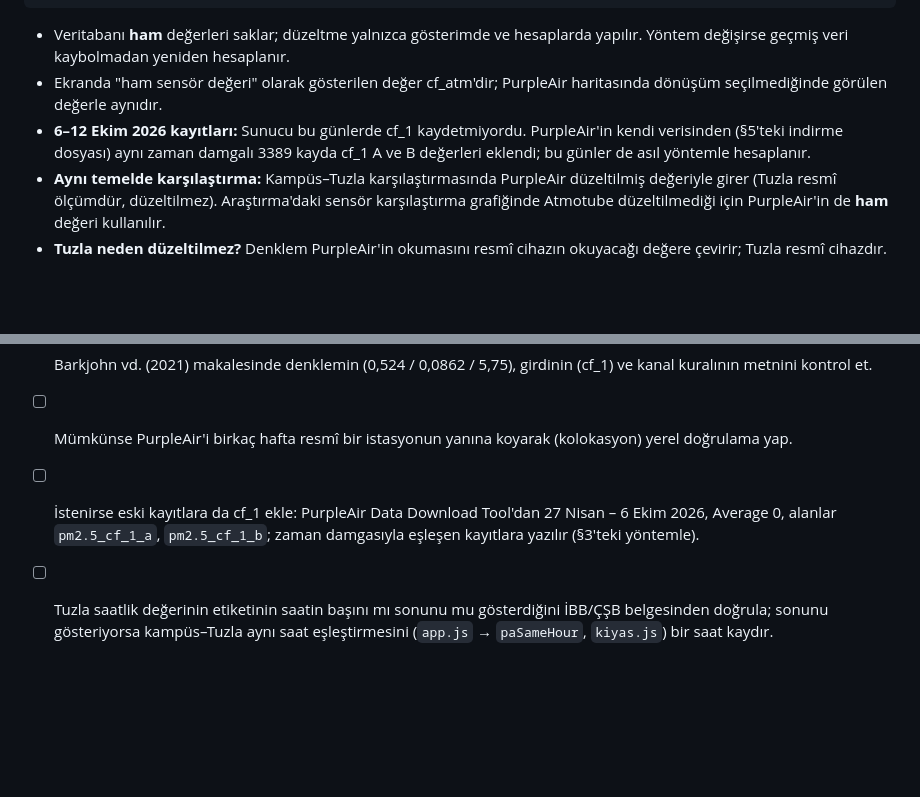
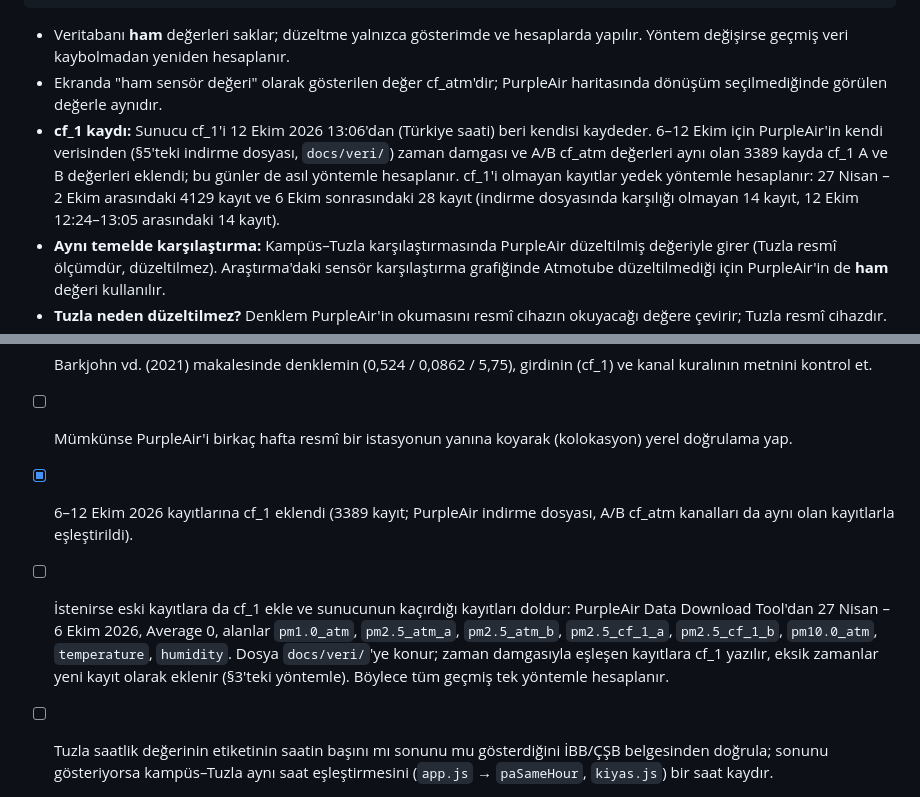
Before and after one commit to ilkerakmirza/gtu-air-quality, a Markdown page: docs/purpleair_epa_duzeltmesi.md, 2 parts joined by grey strips. Drawn GitHub-style; blank space fills up the shorter version.

Commit message:
PurpleAir cf_1: 6–12 Ekim geçmişi işlendi, belge kesinleştirildi
- 6–12 Ekim'deki 3389 kayda cf_1 A/B, PurpleAir indirme dosyasından eklendi
  (zaman damgası ve A/B cf_atm değerleri aynı olan kayıtlar).
- Sunucu cf_1'i 12 Ekim 2026 13:06'dan (TR) beri kendisi kaydediyor.
- Belgede hangi kaydın hangi yöntemle hesaplandığı sayılarıyla yazıldı;
  eski kayıtlar için indirme alan listesi (boşluk doldurma dahil) eklendi.

Co-Authored-By: Claude Opus 5.5 <noreply@anthropic.com>
Claude-Session: https://claude.ai/code/session_0123DQEKxbH6ozafm6AhvyPP

```diff
--- a/docs/purpleair_epa_duzeltmesi.md
+++ b/docs/purpleair_epa_duzeltmesi.md
@@ -85,8 +85,11 @@ PurpleAir API (pm2.5_cf_1 A/B, pm2.5_atm A/B, nem)  →  sunucu (2 dk'da bir kay
   kaybolmadan yeniden hesaplanır.
 - Ekranda "ham sensör değeri" olarak gösterilen değer cf_atm'dir; PurpleAir haritasında dönüşüm seçilmediğinde görülen
   değerle aynıdır.
-- **6–12 Ekim 2026 kayıtları:** Sunucu bu günlerde cf_1 kaydetmiyordu. PurpleAir'in kendi verisinden (§5'teki indirme
-  dosyası) aynı zaman damgalı 3389 kayda cf_1 A ve B değerleri eklendi; bu günler de asıl yöntemle hesaplanır.
+- **cf_1 kaydı:** Sunucu cf_1'i 12 Ekim 2026 13:06'dan (Türkiye saati) beri kendisi kaydeder. 6–12 Ekim için PurpleAir'in
+  kendi verisinden (§5'teki indirme dosyası, `docs/veri/`) zaman damgası ve A/B cf_atm değerleri aynı olan 3389 kayda cf_1 A
+  ve B değerleri eklendi; bu günler de asıl yöntemle hesaplanır. cf_1'i olmayan kayıtlar yedek yöntemle hesaplanır:
+  27 Nisan – 2 Ekim arasındaki 4129 kayıt ve 6 Ekim sonrasındaki 28 kayıt (indirme dosyasında karşılığı olmayan 14 kayıt,
+  12 Ekim 12:24–13:05 arasındaki 14 kayıt).
 - **Aynı temelde karşılaştırma:** Kampüs–Tuzla karşılaştırmasında PurpleAir düzeltilmiş değeriyle girer (Tuzla resmî
   ölçümdür, düzeltilmez). Araştırma'daki sensör karşılaştırma grafiğinde Atmotube düzeltilmediği için PurpleAir'in de
   **ham** değeri kullanılır.
@@ -233,8 +236,12 @@ neredeyse değiştirmez. Ekim'in etkisi yukarıdaki iki yöntem tablosundadır.
       uygulamanın değeriyle karşılaştır. Beklenen: asıl yöntemle aynı (11 Ekim 06:00 için ~35,7 µg/m³).
 - [ ] Barkjohn vd. (2021) makalesinde denklemin (0,524 / 0,0862 / 5,75), girdinin (cf_1) ve kanal kuralının metnini kontrol et.
 - [ ] Mümkünse PurpleAir'i birkaç hafta resmî bir istasyonun yanına koyarak (kolokasyon) yerel doğrulama yap.
-- [ ] İstenirse eski kayıtlara da cf_1 ekle: PurpleAir Data Download Tool'dan 27 Nisan – 6 Ekim 2026, Average 0, alanlar
-      `pm2.5_cf_1_a`, `pm2.5_cf_1_b`; zaman damgasıyla eşleşen kayıtlara yazılır (§3'teki yöntemle).
+- [x] 6–12 Ekim 2026 kayıtlarına cf_1 eklendi (3389 kayıt; PurpleAir indirme dosyası, A/B cf_atm kanalları da aynı
+      olan kayıtlarla eşleştirildi).
+- [ ] İstenirse eski kayıtlara da cf_1 ekle ve sunucunun kaçırdığı kayıtları doldur: PurpleAir Data Download Tool'dan
+      27 Nisan – 6 Ekim 2026, Average 0, alanlar `pm1.0_atm`, `pm2.5_atm_a`, `pm2.5_atm_b`, `pm2.5_cf_1_a`, `pm2.5_cf_1_b`,
+      `pm10.0_atm`, `temperature`, `humidity`. Dosya `docs/veri/`'ye konur; zaman damgasıyla eşleşen kayıtlara cf_1 yazılır,
+      eksik zamanlar yeni kayıt olarak eklenir (§3'teki yöntemle). Böylece tüm geçmiş tek yöntemle hesaplanır.
 - [ ] Tuzla saatlik değerinin etiketinin saatin başını mı sonunu mu gösterdiğini İBB/ÇŞB belgesinden doğrula; sonunu
       gösteriyorsa kampüs–Tuzla aynı saat eşleştirmesini (`app.js` → `paSameHour`, `kiyas.js`) bir saat kaydır.
 - [ ] Atmotube yan yana ölçüm (karar 8 Ekim 2026): 5 cihaz SUMER çatısında PurpleAir'in yanında en az 24 saat (tercihen 48);
```
Also changed, not shown: CLAUDE.md (+4 -3 lines).
